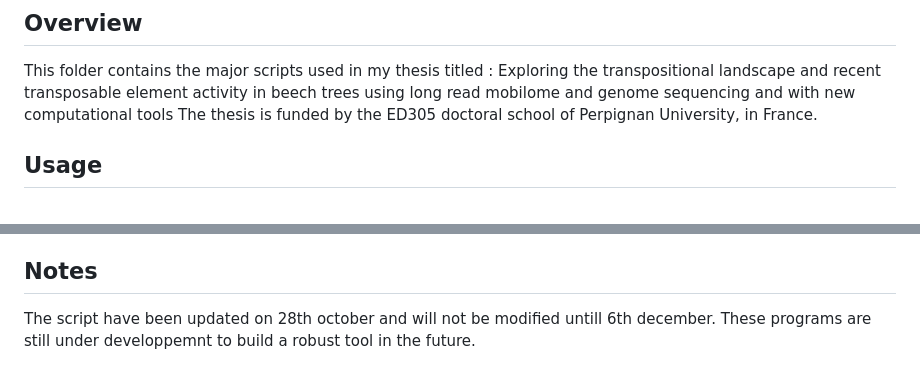
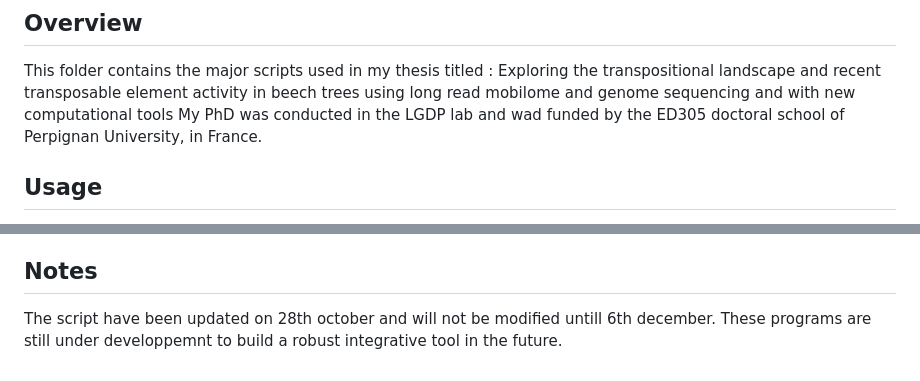
Before and after one commit to AbiramiSnd/Thesis_script, a Markdown page: README.md, 2 parts joined by grey strips. GitHub-like rendering.

```diff
--- a/README.md
+++ b/README.md
@@ -1,7 +1,7 @@
 ## Overview
 This folder contains the major scripts used in my thesis titled :
 Exploring the transpositional landscape and recent transposable element activity in beech trees using long read mobilome and genome sequencing  and with new computational tools
-The thesis is funded by the ED305 doctoral school of Perpignan University, in France.
+My PhD was conducted in the LGDP lab and wad funded by the ED305 doctoral school of Perpignan University, in France.
 
 ## Usage
 The shell script are launch as : ./script.sh
@@ -54,4 +54,4 @@ Here is the detailed organisation of the folders and scripts.
 
 ## Notes
 The script have been updated on 28th october and will not be modified untill 6th december.
-These programs are still under developpemnt to build a robust tool in the future.
+These programs are still under developpemnt to build a robust integrative tool in the future.
```
